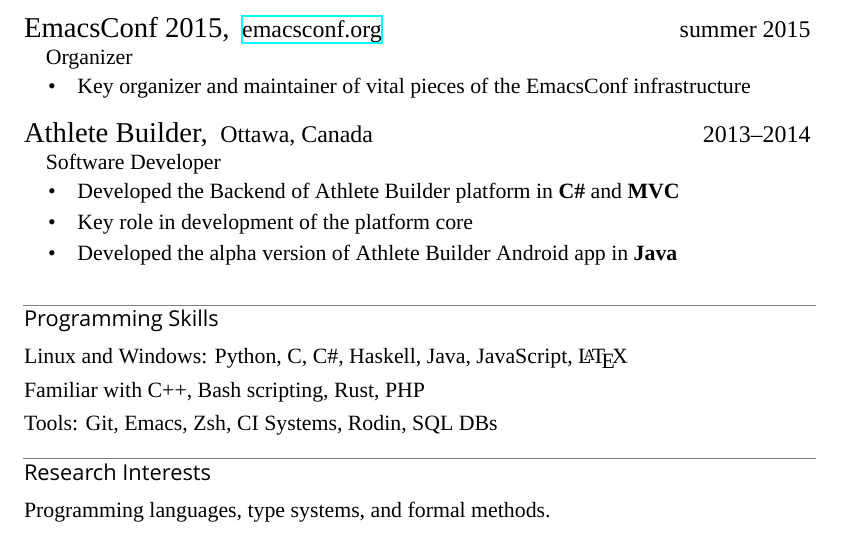
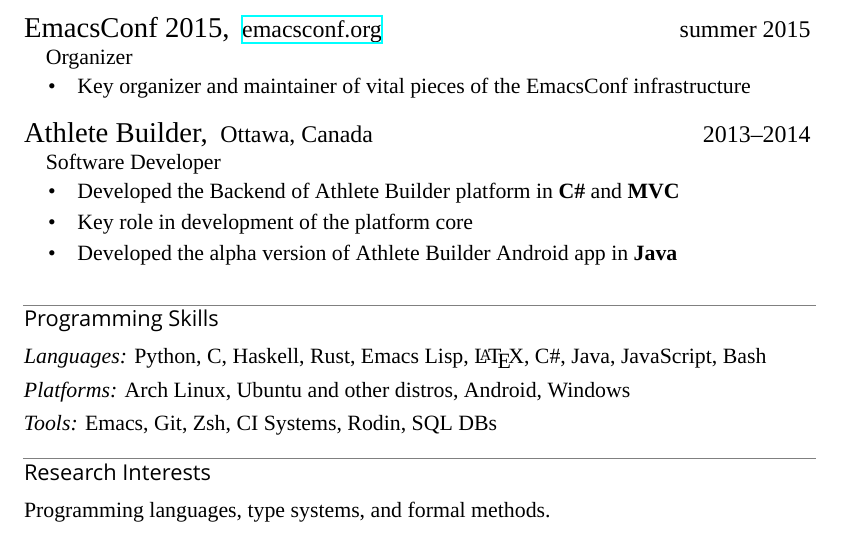
Before and after one commit to bandali0/resume, a LaTeX CV (resume.tex): part of the page, cut so that both start at the same text. Compiled offline with XeLaTeX; a missing font is replaced by an installed copy or a similar font.

Commit message:
Update Skills

```diff
--- a/resume.tex
+++ b/resume.tex
@@ -184,9 +184,11 @@
 \heading{Programming Skills}
 
 % \vspace{-4pt}
-Linux and Windows: Python, C, C\#, Haskell, Java, JavaScript, \LaTeX\ \\[3pt]
-Familiar with C++, Bash scripting, Rust, PHP \\[3pt]
-Tools: Git, Emacs, Zsh, CI Systems, Rodin, SQL DBs
+\textit{Languages:} Python, C, Haskell, Rust, Emacs Lisp, \LaTeX, C\#, Java,
+JavaScript, Bash \\[3pt]
+\textit{Platforms:} Arch Linux, Ubuntu and other distros, Android, Windows
+\\[3pt]
+\textit{Tools:} Emacs, Git, Zsh, CI Systems, Rodin, SQL DBs
 
 % ---- Research Interests ----%
 \vspace{-10pt}
```
